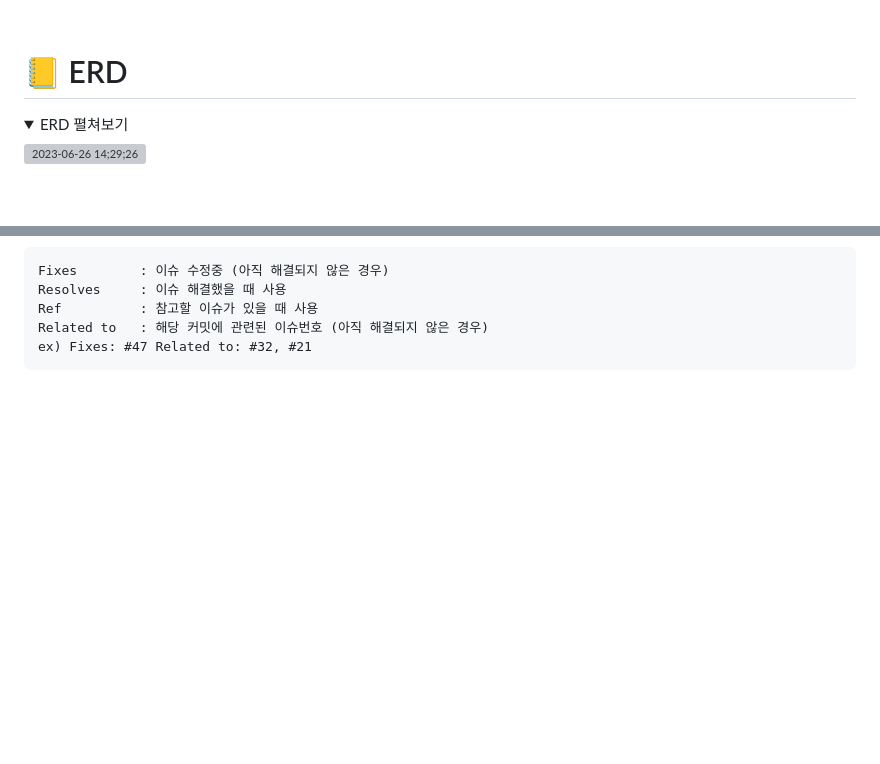
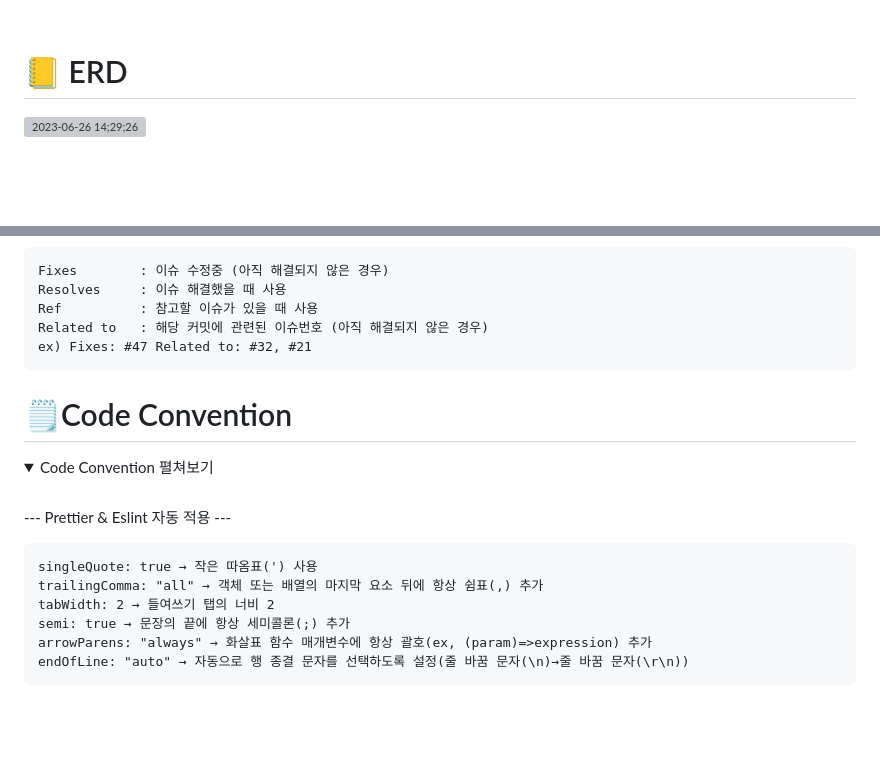
Before and after one commit to project-codeblue/CodeBlue, a Markdown page: README.md, 2 parts joined by grey strips. Rendered like a GitHub page; folded sections open; blank space fills up the shorter version; grey boxes are pictures that could not be loaded.

Commit message:
docs: readme 3차 수정

````diff
--- a/README.md
+++ b/README.md
@@ -120,8 +103,5 @@ https://github.com/backEndKwon/CodeBlue/assets/128948886/a5708c6e-0cf1-4bb7-b41d
 <br>
 
 #  📒 ERD
-<details>
-<summary> ERD 펼쳐보기 </summary>
-<div markdown="1">
 
 ![2023-06-26 14;29;26](https://github.com/backEndKwon/Algorithm/assets/128948886/c57c86e2-1efe-4c3d-ae81-cdbfb8a0e2f1)
@@ -170,3 +146,22 @@ ex) Fixes: #47 Related to: #32, #21
 </div>
 </details>
 
+# 🗒️Code Convention
+
+<details>
+<summary> Code Convention 펼쳐보기 </summary>
+<div markdown="1">
+  <br>
+
+--- Prettier & Eslint 자동 적용 ---
+```
+singleQuote: true → 작은 따옴표(') 사용
+trailingComma: "all" → 객체 또는 배열의 마지막 요소 뒤에 항상 쉼표(,) 추가
+tabWidth: 2 → 들여쓰기 탭의 너비 2
+semi: true → 문장의 끝에 항상 세미콜론(;) 추가
+arrowParens: "always" → 화살표 함수 매개변수에 항상 괄호(ex, (param)=>expression) 추가
+endOfLine: "auto" → 자동으로 행 종결 문자를 선택하도록 설정(줄 바꿈 문자(\n)→줄 바꿈 문자(\r\n))
+```
+
+
+
````
Also changed, not shown: other parts of README.md (+23 -42 lines).
